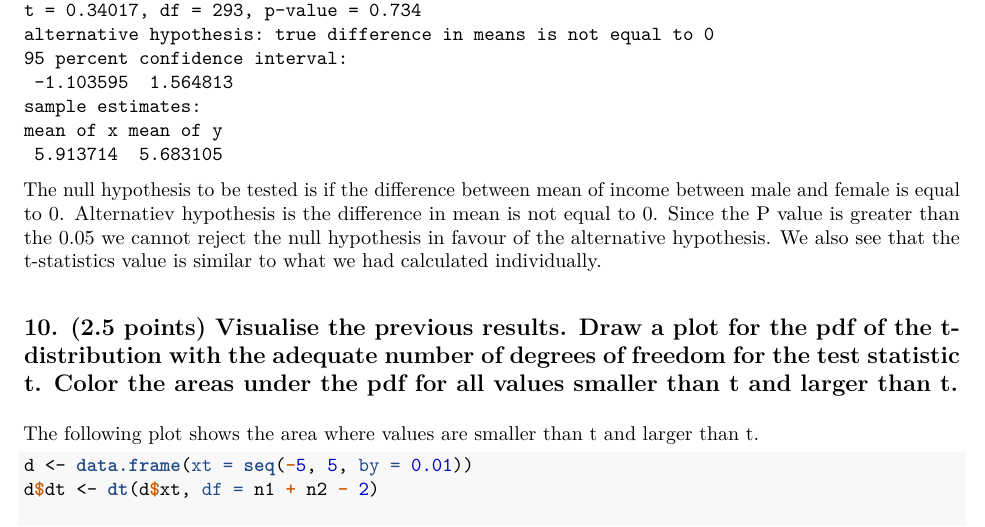
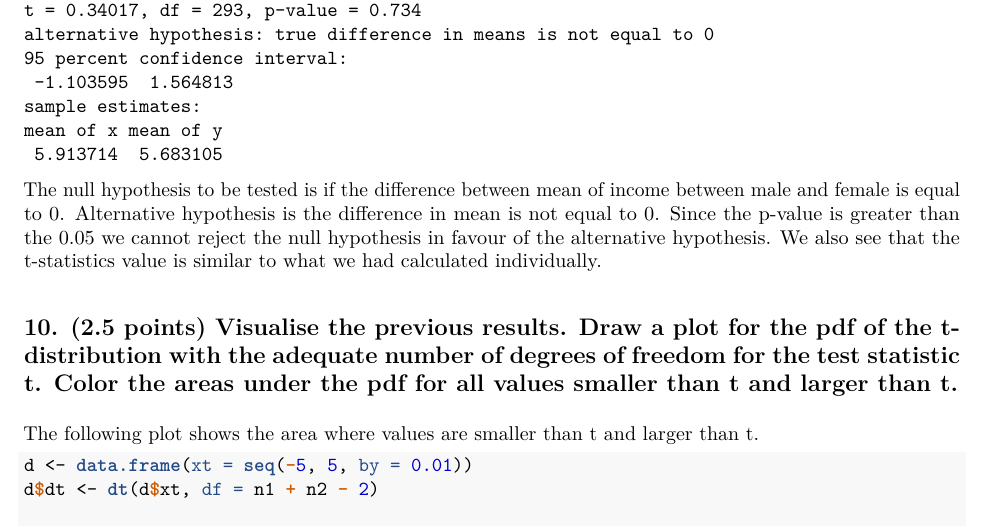
Before and after one commit to slchangtw/stats_with_R, an R Markdown document (hw4.Rmd): part of page 9 of 10, cut so that both start at the same text. The pictures show the output file hw4.pdf that the author committed with the source.

Commit message:
fix typo

````diff
--- a/hw4.Rmd
+++ b/hw4.Rmd
@@ -308,7 +308,7 @@ m_income <- creditcard[creditcard$Gender == 1 & !is.na(creditcard$Income), 'Inco
 t.test(f_income, m_income, mu = 0, var.equal = TRUE)
 ```
 
-The null hypothesis to be tested is if the difference between mean of income between male and female is equal to 0. Alternatiev hypothesis is the difference in mean is not equal to 0. Since the P value is greater than the 0.05 we cannot reject the null hypothesis in favour of the alternative hypothesis. We also see that the t-statistics value is similar to what we had calculated individually.
+The null hypothesis to be tested is if the difference between mean of income between male and female is equal to 0. Alternative hypothesis is the difference in mean is not equal to 0. Since the p-value is greater than the 0.05 we cannot reject the null hypothesis in favour of the alternative hypothesis. We also see that the t-statistics value is similar to what we had calculated individually.
 
 ## 10. (2.5 points) Visualise the previous results. Draw a plot for the pdf of the t-distribution with the adequate number of degrees of freedom for the test statistic t. Color the areas under the pdf for all values smaller than t and larger than t.
 
````
Also changed, not shown: hw4.pdf.
